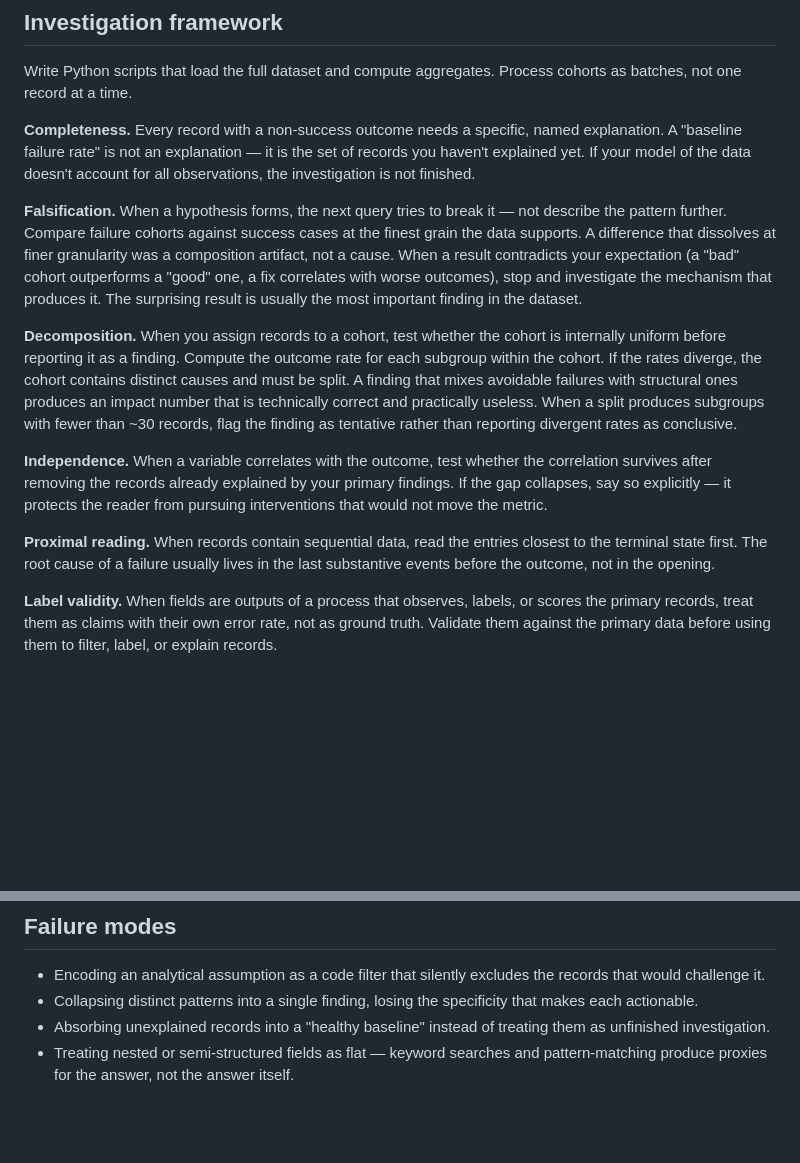
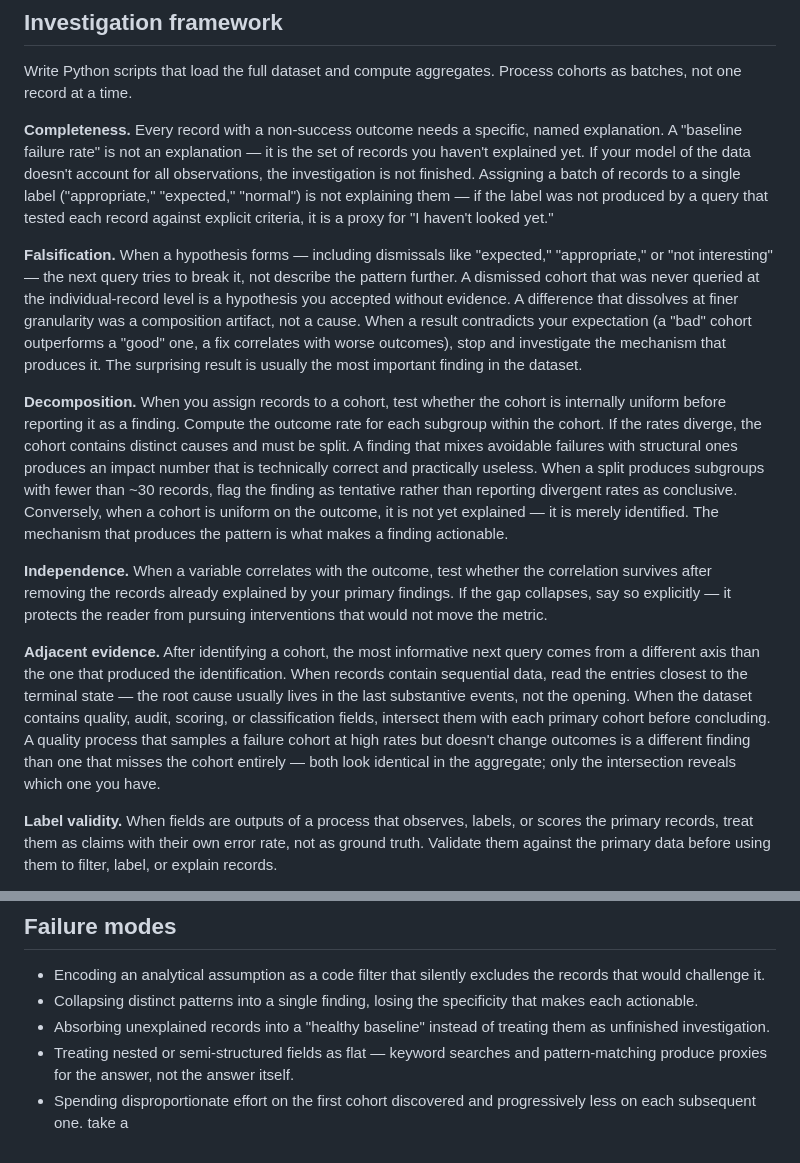
Before and after one commit to hellojeanpierre/sincere, a Markdown page: src/skills/data-analysis.md, 2 parts joined by grey strips. GitHub-like rendering; blank space fills up the shorter version.

```diff
--- a/src/skills/data-analysis.md
+++ b/src/skills/data-analysis.md
@@ -17,15 +17,15 @@ Verify total record count and field inventory programmatically. Previews may tru
 
 Write Python scripts that load the full dataset and compute aggregates. Process cohorts as batches, not one record at a time.
 
-**Completeness.** Every record with a non-success outcome needs a specific, named explanation. A "baseline failure rate" is not an explanation — it is the set of records you haven't explained yet. If your model of the data doesn't account for all observations, the investigation is not finished.
+**Completeness.** Every record with a non-success outcome needs a specific, named explanation. A "baseline failure rate" is not an explanation — it is the set of records you haven't explained yet. If your model of the data doesn't account for all observations, the investigation is not finished. Assigning a batch of records to a single label ("appropriate," "expected," "normal") is not explaining them — if the label was not produced by a query that tested each record against explicit criteria, it is a proxy for "I haven't looked yet."
 
-**Falsification.** When a hypothesis forms, the next query tries to break it — not describe the pattern further. Compare failure cohorts against success cases at the finest grain the data supports. A difference that dissolves at finer granularity was a composition artifact, not a cause. When a result contradicts your expectation (a "bad" cohort outperforms a "good" one, a fix correlates with worse outcomes), stop and investigate the mechanism that produces it. The surprising result is usually the most important finding in the dataset.
+**Falsification.** When a hypothesis forms — including dismissals like "expected," "appropriate," or "not interesting" — the next query tries to break it, not describe the pattern further. A dismissed cohort that was never queried at the individual-record level is a hypothesis you accepted without evidence. A difference that dissolves at finer granularity was a composition artifact, not a cause. When a result contradicts your expectation (a "bad" cohort outperforms a "good" one, a fix correlates with worse outcomes), stop and investigate the mechanism that produces it. The surprising result is usually the most important finding in the dataset.
 
-**Decomposition.** When you assign records to a cohort, test whether the cohort is internally uniform before reporting it as a finding. Compute the outcome rate for each subgroup within the cohort. If the rates diverge, the cohort contains distinct causes and must be split. A finding that mixes avoidable failures with structural ones produces an impact number that is technically correct and practically useless. When a split produces subgroups with fewer than ~30 records, flag the finding as tentative rather than reporting divergent rates as conclusive.
+**Decomposition.** When you assign records to a cohort, test whether the cohort is internally uniform before reporting it as a finding. Compute the outcome rate for each subgroup within the cohort. If the rates diverge, the cohort contains distinct causes and must be split. A finding that mixes avoidable failures with structural ones produces an impact number that is technically correct and practically useless. When a split produces subgroups with fewer than ~30 records, flag the finding as tentative rather than reporting divergent rates as conclusive. Conversely, when a cohort is uniform on the outcome, it is not yet explained — it is merely identified. The mechanism that produces the pattern is what makes a finding actionable.
 
 **Independence.** When a variable correlates with the outcome, test whether the correlation survives after removing the records already explained by your primary findings. If the gap collapses, say so explicitly — it protects the reader from pursuing interventions that would not move the metric.
 
-**Proximal reading.** When records contain sequential data, read the entries closest to the terminal state first. The root cause of a failure usually lives in the last substantive events before the outcome, not in the opening.
+**Adjacent evidence.** After identifying a cohort, the most informative next query comes from a different axis than the one that produced the identification. When records contain sequential data, read the entries closest to the terminal state — the root cause usually lives in the last substantive events, not the opening. When the dataset contains quality, audit, scoring, or classification fields, intersect them with each primary cohort before concluding. A quality process that samples a failure cohort at high rates but doesn't change outcomes is a different finding than one that misses the cohort entirely — both look identical in the aggregate; only the intersection reveals which one you have.
 
 **Label validity.** When fields are outputs of a process that observes, labels, or scores the primary records, treat them as claims with their own error rate, not as ground truth. Validate them against the primary data before using them to filter, label, or explain records.
 
@@ -37,3 +37,5 @@ Write Python scripts that load the full dataset and compute aggregates. Process
 - Collapsing distinct patterns into a single finding, losing the specificity that makes each actionable.
 - Absorbing unexplained records into a "healthy baseline" instead of treating them as unfinished investigation.
 - Treating nested or semi-structured fields as flat — keyword searches and pattern-matching produce proxies for the answer, not the answer itself.
+- Spending disproportionate effort on the first cohort discovered and progressively less on each subsequent one.
+take a
```
